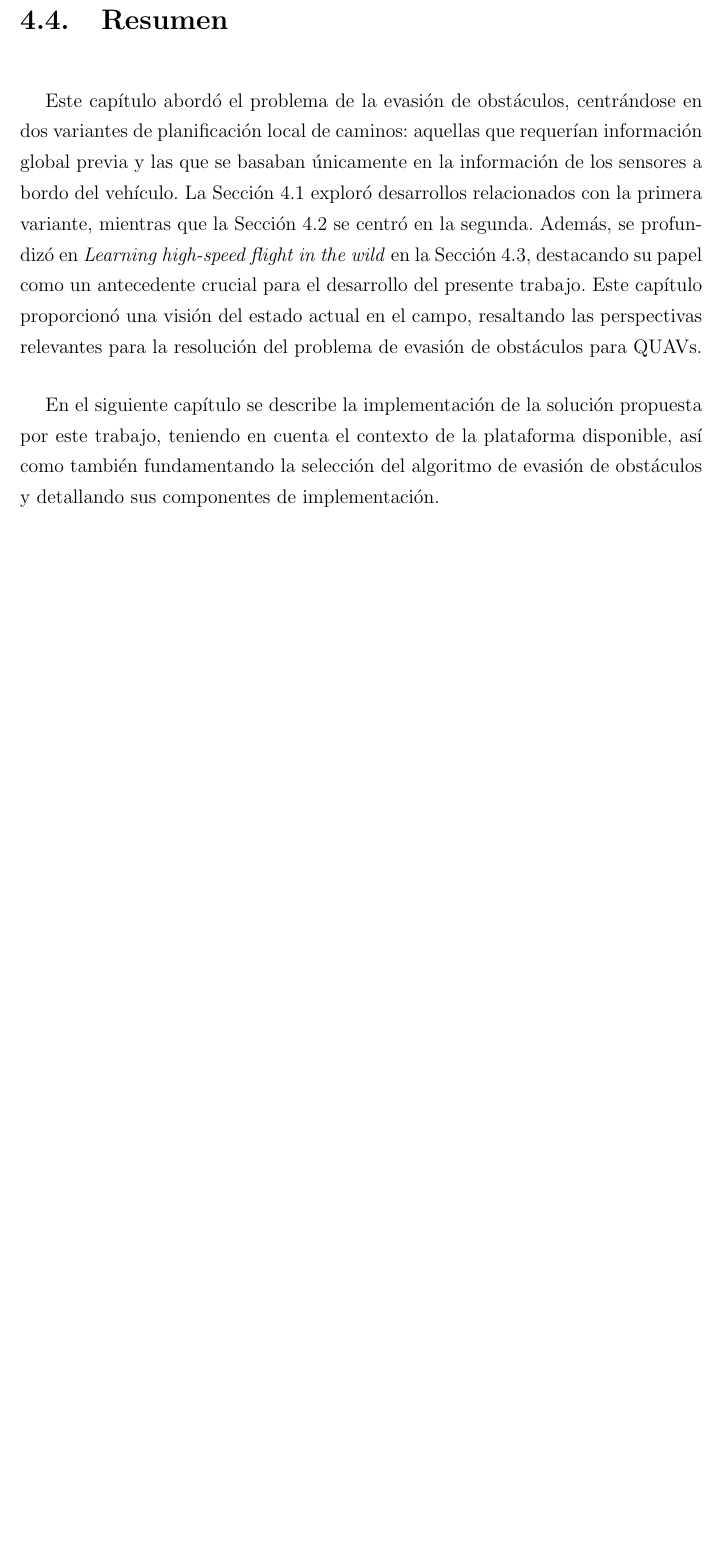
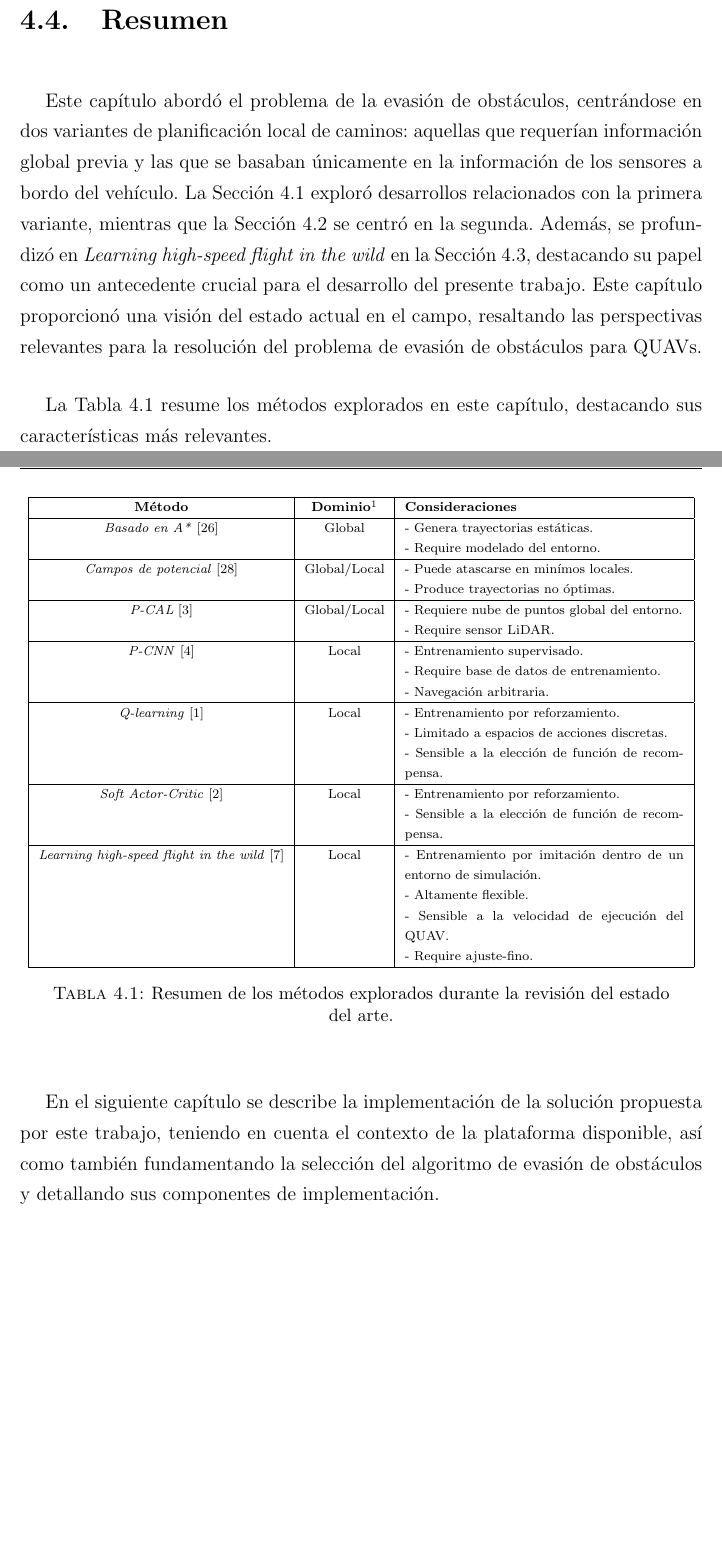
Before and after one commit to joaobose/proyecto-de-grado-latex, a LaTeX thesis (tesis.tex, which reads partes/capitulo4.tex): part of page 65 of 126 before the commit and two parts of pages 65 and 66 of 127 after it, the two joined at a grey line, cut so that both start at the same text, the shorter picture padded with empty space. Compiled offline with pdfLaTeX; a LaTeX package or settings file that is missing is left out.

Commit message:
Correcciones jurado: Tabla de resumen del estado del arte

```diff
--- a/partes/capitulo4.tex
+++ b/partes/capitulo4.tex
@@ -216,3 +216,55 @@ Una vez que todas las trayectorias han sido proyectadas, se escoge una para ejec
 
 Este capítulo abordó el problema de la evasión de obstáculos, centrándose en dos variantes de planificación local de caminos: aquellas que requerían información global previa y las que se basaban únicamente en la información de los sensores a bordo del vehículo. La Sección \ref{sec::prev-global} exploró desarrollos relacionados con la primera variante, mientras que la Sección \ref{sec::prev-local} se centró en la segunda. Además, se profundizó en \textit{Learning high-speed flight in the wild} en la Sección \ref{sec::prev-agile-autonomy}, destacando su papel como un antecedente crucial para el desarrollo del presente trabajo. Este capítulo proporcionó una visión del estado actual en el campo, resaltando las perspectivas relevantes para la resolución del problema de evasión de obstáculos para QUAVs.
 
+La Tabla \ref{tab:prev-summary} resume los métodos explorados en este capítulo, destacando sus características más relevantes.
+
+\begin{table}[H]
+\scriptsize
+\centering
+\begin{tabular}{|c|c|p{60mm}|}
+\hline
+
+\textbf{Método} & \textbf{Dominio}\footnotemark & \textbf{Consideraciones}\\ \hline
+
+\textit{Basado en A*} \cite{shi2018collision} & Global &
+    - Genera trayectorias estáticas. \newline
+    - Require modelado del entorno.
+\\ \hline
+
+\textit{Campos de potencial} \cite{lifen2016path} & Global/Local &
+    - Puede atascarse en minímos locales. \newline
+    - Produce trayectorias no óptimas.
+\\ \hline
+
+\textit{P-CAL} \cite{Zhang2019} & Global/Local &
+    - Requiere nube de puntos global del entorno. \newline
+    - Require sensor LiDAR.
+\\ \hline
+
+\textit{P-CNN} \cite{Yang2021} & Local &
+    - Entrenamiento supervisado. \newline
+    - Require base de datos de entrenamiento. \newline
+    - Navegación arbitraria.
+\\ \hline
+
+\textit{Q-learning} \cite{Tu2023} & Local &
+    - Entrenamiento por reforzamiento. \newline
+    - Limitado a espacios de acciones discretas. \newline
+    - Sensible a la elección de función de recompensa.
+\\ \hline
+
+\textit{Soft Actor-Critic} \cite{Xue2021} & Local &
+    - Entrenamiento por reforzamiento. \newline
+    - Sensible a la elección de función de recompensa.
+\\ \hline
+
+\textit{Learning high-speed flight in the wild} \cite{Loquercio2021} & Local &
+    - Entrenamiento por imitación dentro de un entorno de simulación. \newline
+    - Altamente flexible. \newline
+    - Sensible a la velocidad de ejecución del QUAV. \newline
+    - Require ajuste-fino.
+\\ \hline
+
+\end{tabular}
+
+\caption[Resumen de los métodos explorados durante la revisión del estado del arte.]{Resumen de los métodos explorados durante la revisión del estado del arte.}
```
Also changed, not shown: partes/capitulo4.tex (5 more changed lines), 1 other file.
